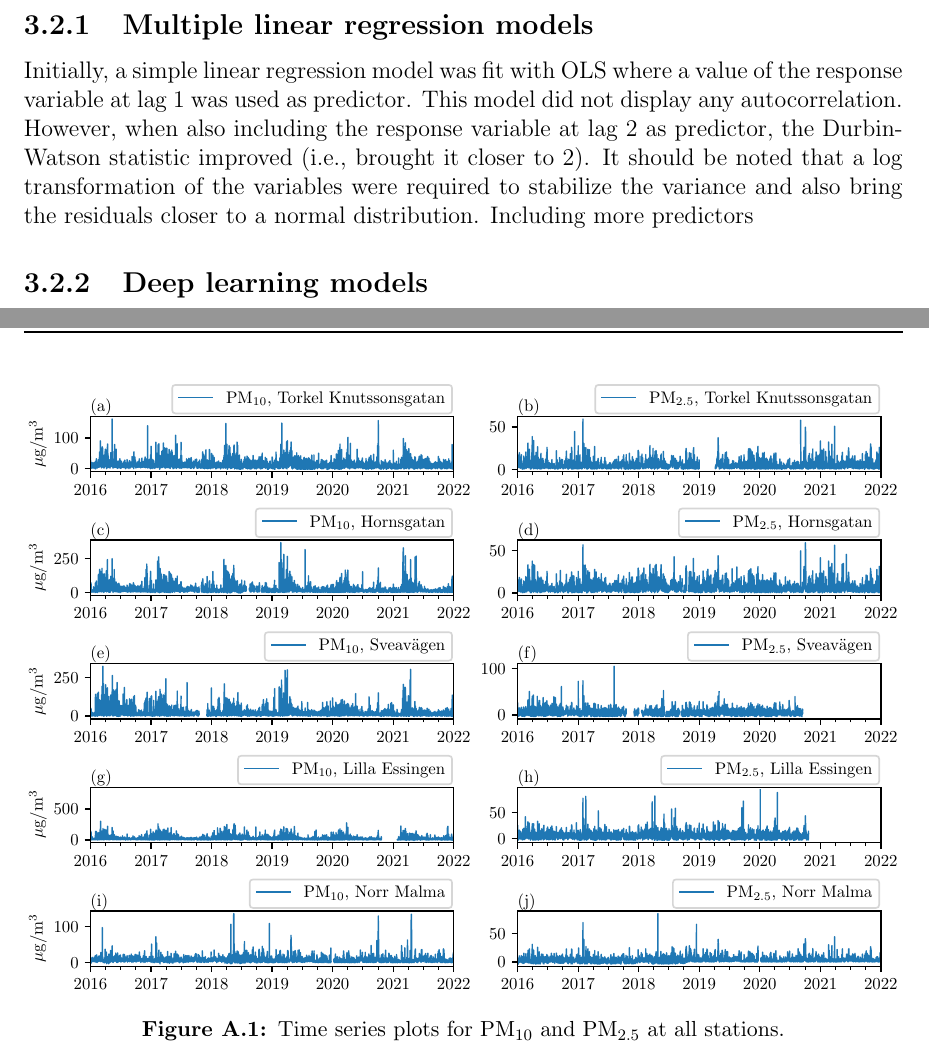
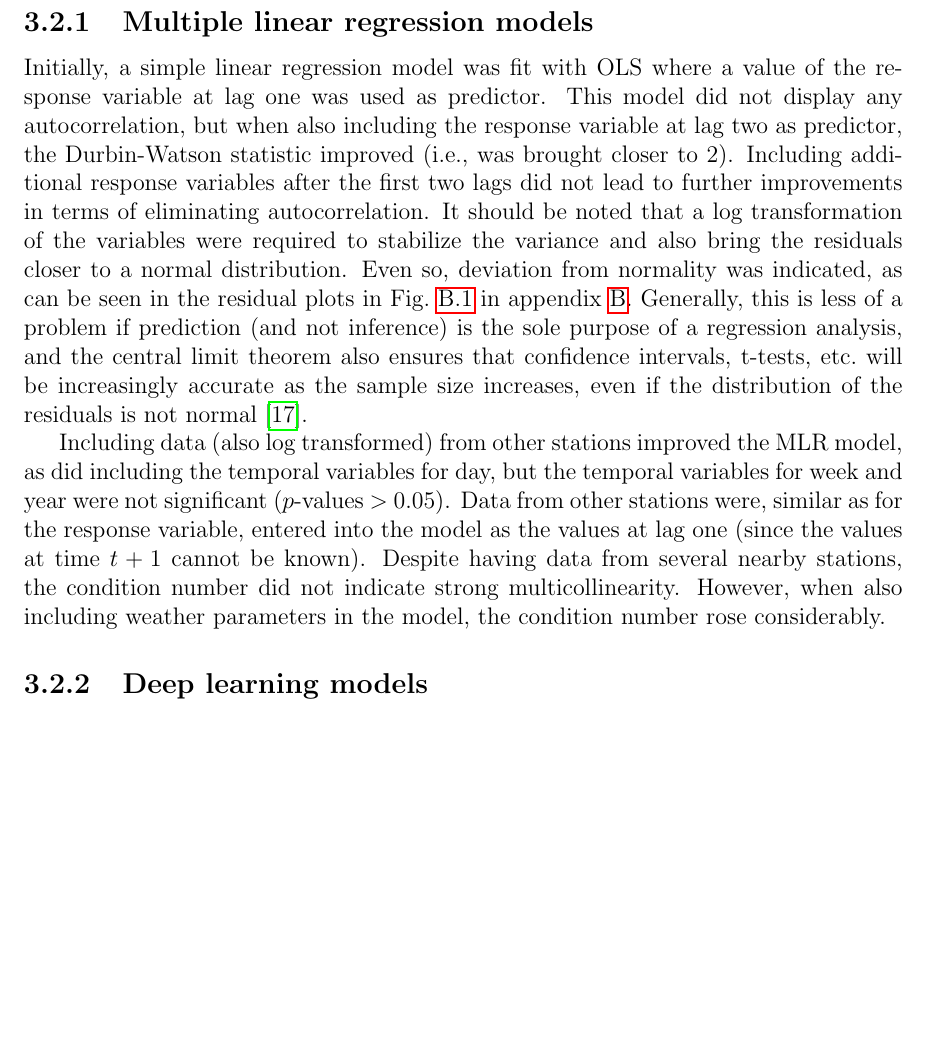
Before and after one commit to simoncarlen/forecasting_project, a LaTeX thesis (report/Simon_Carlén_Thesis.tex, which reads report/chapters/appendix_A.tex, report/chapters/extended_background.tex, report/chapters/methods.tex): two parts of pages 19 and 24 of 25 before the commit and part of page 19 of 25 after it, the two joined at a grey line, cut so that both start at the same text, the shorter picture padded with empty space. The pictures show the PDF file report/Simon_Carlén_Thesis.pdf that the author committed with the source.

Commit message:
changes to MLR and the regularized MLR comparisons jupyternb, changes to method section in thesis

```diff
--- a/report/chapters/appendix_A.tex
+++ b/report/chapters/appendix_A.tex
@@ -16,11 +16,14 @@ Stockholm, Torkel Knutssonsgatan & 8781         & 18.057808 & 59.316006 & Urban
 \end{tabular}%
 }
 \end{table}
-% ##############
-\begin{figure}[h]
-\centering
-\makebox[\textwidth][c]{\includegraphics[width=1\textwidth]{../plots/time_series_plots_all}}
-%\includegraphics[width=\textwidth]{../plots/time_series_plots}
-\caption{Time series plots for PM$_{10}$ and PM$_{2.5}$ at all stations.}
-\label{fig:time_series_plots_all}
-\end{figure}
+
+%% ##############
+%\begin{figure}[h]
+%\centering
+%\makebox[\textwidth][c]{\includegraphics[width=1\textwidth]{../plots/time_series_plots_all}}
+%%\includegraphics[width=\textwidth]{../plots/time_series_plots}
+%\caption{Time series plots for PM$_{10}$ and PM$_{2.5}$ at all stations.}
+%\label{fig:time_series_plots_all}
+%\end{figure}
+
+\pagebreak
--- a/report/chapters/extended_background.tex
+++ b/report/chapters/extended_background.tex
@@ -56,10 +56,11 @@ and the least squares estimates of the model parameters are (in matrix notation)
 \bm{\hat{\beta}} = (\bm{X}^T\bm{X})^{-1}\bm{X}^T\bm{y}.
 \label{eq:normal_sol}
 \end{align}
-A commonly used test for detecting autocorrelation is the Durbin-Watson test, where a value of $\sim 2$ is expected in the case if uncorrelated errors \cite{Montgomery2015}.
+A commonly used test for detecting autocorrelation is the Durbin-Watson test, where the statistic will have a value of $\sim 2$ in the case if uncorrelated errors \cite{Montgomery2015}.
+%where a value of the $\sim 2$ is expected in the case if uncorrelated errors \cite{Montgomery2015}.
 
 \subsubsection{Ridge and lasso regression}
-Careful variable selection in MLR is crucial as it can influence the performance of a model, and one is often concerned with finding an optimal ”subset” of predictors, where multicollinearity should also not be an issue \cite{Montgomery2012}. To this end, variable selection techniques based on optimizing a criterion like the Akaike or Bayes information criterion are common, and typically multicollinearity is also tested for \cite{Montgomery2012}. However, if one is reluctant to exclude variables, but multicollinearity still might be an issue, regularized versions of MLR can be used \cite{Montgomery2012}.
+Careful variable selection in MLR is crucial as it can influence the performance of a model, and one is often concerned with finding an optimal ”subset” of predictors, where multicollinearity should also not be an issue \cite{Montgomery2012}. To this end, variable selection techniques based on optimizing a criterion like the Akaike or Bayes information criterion are common, and typically multicollinearity is also tested for (e.g.\ by examining the condition number, where a value below 100 is preferable) \cite{Montgomery2012}. However, if one is reluctant to exclude variables, but multicollinearity still might be an issue, regularized versions of MLR can be used \cite{Montgomery2012}.
 
 Two common techniques are $L_1$ and  $L_2$ regularization, in which an extra so-called "penalty" term is added to the cost function to shrink (and essentially stabilize) the model parameter estimates \cite{smlbook}. In $L_2$ regularization (also called ridge regression), the parameters will be pushed towards small values, whereas in $L_1$ regularization (or lasso regression), some parameters will be driven to zero.
 The penalty terms for ridge and lasso regression are, respectively,
--- a/report/chapters/methods.tex
+++ b/report/chapters/methods.tex
@@ -44,4 +44,3 @@ In Stockholm County, there are 19 stationary sites for air pollution monitoring
 
 \subsection{Data preprocessing}
 \subsubsection{Initial preprocessig}
-Time series plots for PM$_{10}$ and PM$_{2.5}$ at Torkel Knutssonsgatan are shown in \vref{fig:time_series_plots}. (Similar plots for all stations are given in Fig.\ \ref{fig:time_series_plots_all} in appendix \ref{chapt:appendix_A}.)
@@ -69,8 +70,8 @@ However, negative values are expected since automated measuring instruments for
 
 %\paragraph{Feature engineering}
 %From the meteorological data, wind vectors ($u$ and $v$) were derived from wind direction and wind speed, as wind vectors are more suitable model inputs \cite{tensorflow-timeseries}. After converting wind direction values to radians, $u$ and $v$ were obtained in the following way $$ u = ws * cos(\theta)$$ $$v = ws * sin(\theta)$$ where $ws$ denote wind speed and $\theta$ is the wind direction (in radians).
-\paragraph{Feature engineering}
-In \vref{fig:time_series_plots}, yearly periodicity in the data can be seen, especially for PM$_{10}$ where levels tend to be higher during spring. Daily and weekly periodicity is also expected since traffic intensities vary throughout the day and week.
+\subsubsection{Feature engineering}
+In \cref{fig:time_series_plots}, yearly periodicity in the data can be seen, especially for PM$_{10}$ where levels tend to be higher during spring. Daily and weekly periodicity is also expected since traffic intensities vary throughout the day and week.
 %The meteorological variables such as temperature, solar radiation, etc.\ also have periodicity.
 To account for this, timestamps were converted to temporal variables as sine and cosine signals for day, week, and year. For example, the sine and cosine signals for day were calculated in the following way
 
@@ -123,8 +124,9 @@ In this work, input windows of different lengths were tested to make short-term
 \label{sec:tuning}
 
 \subsection{Multiple linear regression models}
-Initially, a simple linear regression model was fit with OLS where a value of the response variable at lag 1 was used as predictor. This model did not display any autocorrelation. However, when also including the response variable at lag 2 as predictor, the Durbin-Watson statistic improved (i.e., brought it closer to 2). It should be noted that a log transformation of the variables were required to stabilize the variance and also bring the residuals closer to a normal distribution.
-Including more predictors
+Initially, a simple linear regression model was fit with OLS where a value of the response variable at lag one was used as predictor. This model did not display any autocorrelation, but when also including the response variable at lag two as predictor, the Durbin-Watson statistic improved (i.e., was brought closer to 2). Including additional response variables after the first two lags did not lead to further improvements in terms of eliminating autocorrelation. It should be noted that a log transformation of the variables were required to stabilize the variance and also bring the residuals closer to a normal distribution. Even so, deviation from normality was indicated, as can be seen in the residual plots in \cref{fig:residuals_MLR_PM10} in appendix \ref{chapt:appendix_B}. Generally, this is less of a problem if prediction (and not inference) is the sole purpose of a regression analysis, and the central limit theorem also ensures that confidence intervals, t-tests, etc.\ will be increasingly accurate as the sample size increases, even if the distribution of the residuals is not normal \cite{Montgomery2012}.
+
+Including data (also log transformed) from other stations improved the MLR model, as did including the temporal variables for day, but the temporal variables for week and year were not significant ($p$-values $>$ 0.05). Data from other stations were, similar as for the response variable, entered into the model as the values at lag one (since the values at time $t+1$ cannot be known). Despite having data from several nearby stations, the condition number did not indicate strong multicollinearity. However, when also including weather parameters in the model, the condition number rose considerably.
 
 % lagged response variables as predictors was fit with OLS. The Durbin-Watson test showed that for both PM$_{10}$ and PM$_{2.5}$, including one response variable ($y_{t-1}$ and $y_{t-2}$) was enough to eliminate any autocorrelation, but
 %With data from three stations in the Stockholm area, some collinearity was expected, and regularized MLR models were initially tried. However,
```
Also changed, not shown: report/chapters/appendix_B.tex (+5 -4 lines), report/Simon_Carlén_Thesis.pdf, report/chapters/extended_background.tex (4 more changed lines), report/chapters/methods.tex (6 more changed lines), 4 other files.
